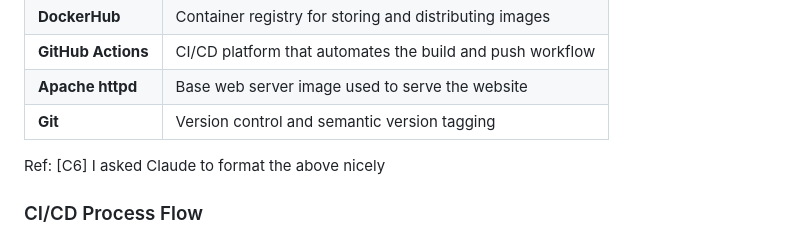
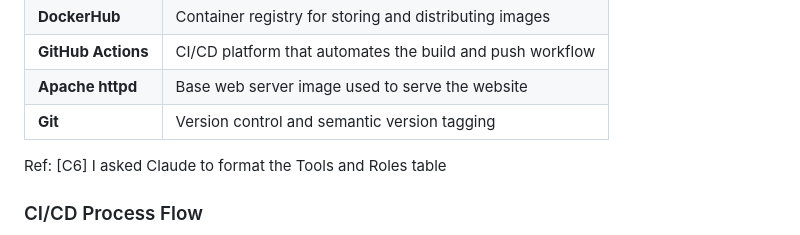
Before and after one commit to WSU-kduncan/cicdf25-jericoco520, a Markdown page: README-CI.md, the part around the change. Rendered like a GitHub page.

Commit message:
Update: Reference doc

```diff
--- a/README-CI.md
+++ b/README-CI.md
@@ -16,7 +16,7 @@ Automate the process of building, tagging, and publishing Docker container image
 | **Apache httpd** | Base web server image used to serve the website |
 | **Git** | Version control and semantic version tagging |
 
-Ref: [C6] I asked Claude to format the above nicely
+Ref: [C6] I asked Claude to format the Tools and Roles table
 
 ### CI/CD Process Flow
 
```
